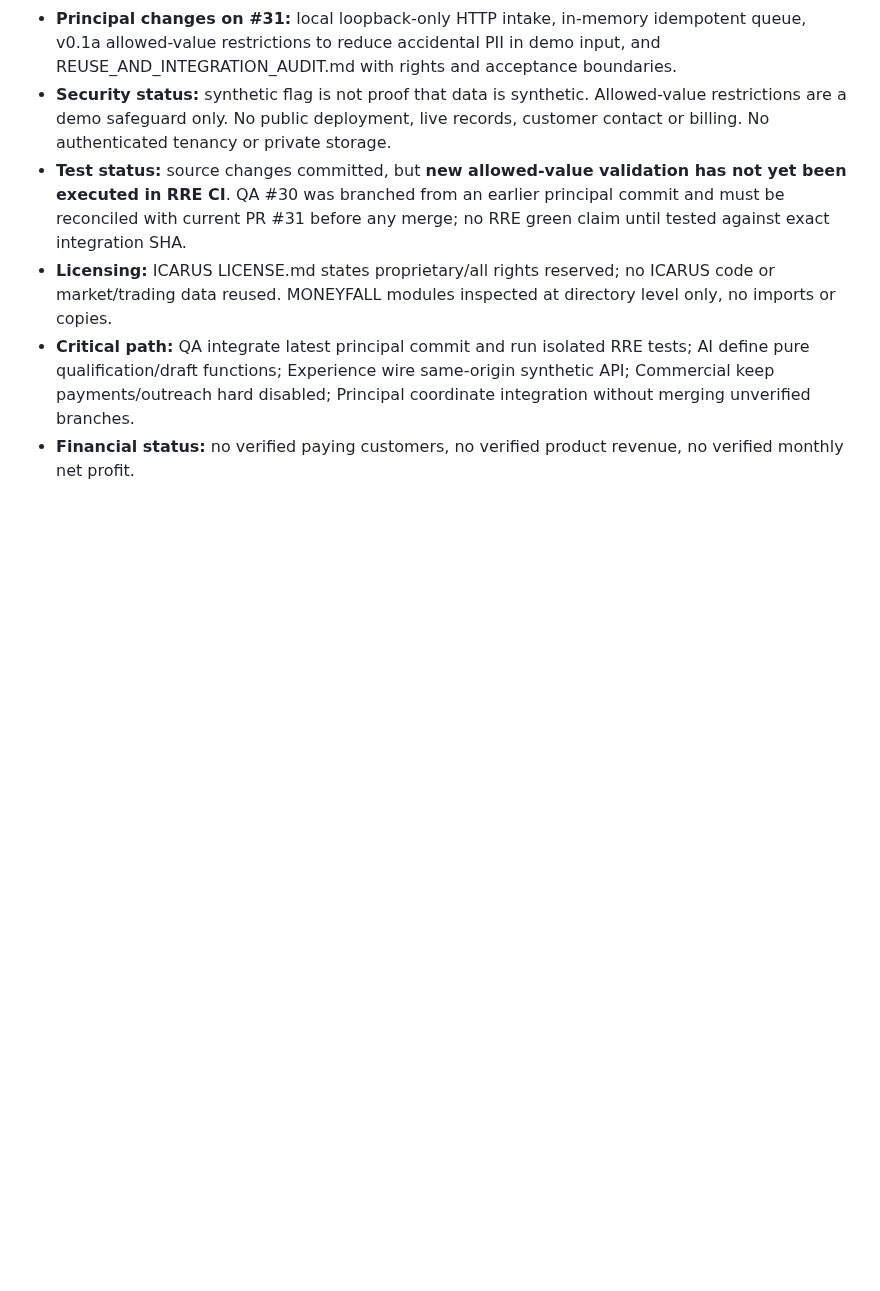
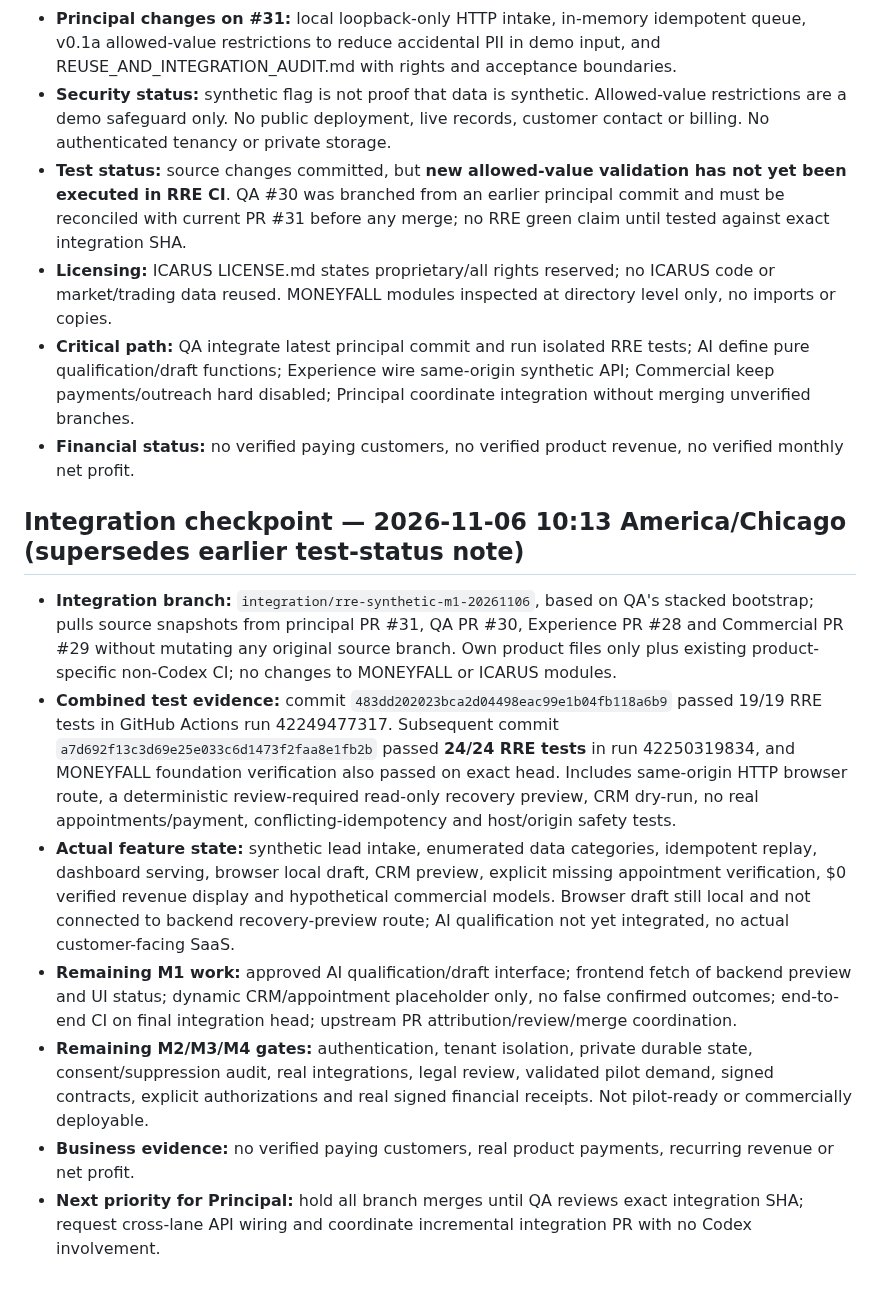
Before and after one commit to reppiks490/cash-flow-, a Markdown page: products/revenue_recovery/PROJECT_LEDGER.md, the part around the change. Rendered like a GitHub page; blank space fills up the shorter version.

Commit message:
docs(rre): reconcile integrated PROJECT_LEDGER.md with verified 24-test checkpoint

```diff
--- a/products/revenue_recovery/PROJECT_LEDGER.md
+++ b/products/revenue_recovery/PROJECT_LEDGER.md
@@ -65,3 +65,14 @@ Leading measures: leads received; permissioned/qualified leads; drafts approved;
 - **Licensing:** ICARUS LICENSE.md states proprietary/all rights reserved; no ICARUS code or market/trading data reused. MONEYFALL modules inspected at directory level only, no imports or copies.
 - **Critical path:** QA integrate latest principal commit and run isolated RRE tests; AI define pure qualification/draft functions; Experience wire same-origin synthetic API; Commercial keep payments/outreach hard disabled; Principal coordinate integration without merging unverified branches.
 - **Financial status:** no verified paying customers, no verified product revenue, no verified monthly net profit.
+
+
+## Integration checkpoint — 2026-11-06 10:13 America/Chicago (supersedes earlier test-status note)
+
+- **Integration branch:** `integration/rre-synthetic-m1-20261106`, based on QA's stacked bootstrap; pulls source snapshots from principal PR #31, QA PR #30, Experience PR #28 and Commercial PR #29 without mutating any original source branch. Own product files only plus existing product-specific non-Codex CI; no changes to MONEYFALL or ICARUS modules.
+- **Combined test evidence:** commit `483dd202023bca2d04498eac99e1b04fb118a6b9` passed 19/19 RRE tests in GitHub Actions run 42249477317. Subsequent commit `a7d692f13c3d69e25e033c6d1473f2faa8e1fb2b` passed **24/24 RRE tests** in run 42250319834, and MONEYFALL foundation verification also passed on exact head. Includes same-origin HTTP browser route, a deterministic review-required read-only recovery preview, CRM dry-run, no real appointments/payment, conflicting-idempotency and host/origin safety tests.
+- **Actual feature state:** synthetic lead intake, enumerated data categories, idempotent replay, dashboard serving, browser local draft, CRM preview, explicit missing appointment verification, $0 verified revenue display and hypothetical commercial models. Browser draft still local and not connected to backend recovery-preview route; AI qualification not yet integrated, no actual customer-facing SaaS.
+- **Remaining M1 work:** approved AI qualification/draft interface; frontend fetch of backend preview and UI status; dynamic CRM/appointment placeholder only, no false confirmed outcomes; end-to-end CI on final integration head; upstream PR attribution/review/merge coordination.
+- **Remaining M2/M3/M4 gates:** authentication, tenant isolation, private durable state, consent/suppression audit, real integrations, legal review, validated pilot demand, signed contracts, explicit authorizations and real signed financial receipts. Not pilot-ready or commercially deployable.
+- **Business evidence:** no verified paying customers, real product payments, recurring revenue or net profit.
+- **Next priority for Principal:** hold all branch merges until QA reviews exact integration SHA; request cross-lane API wiring and coordinate incremental integration PR with no Codex involvement.
```
